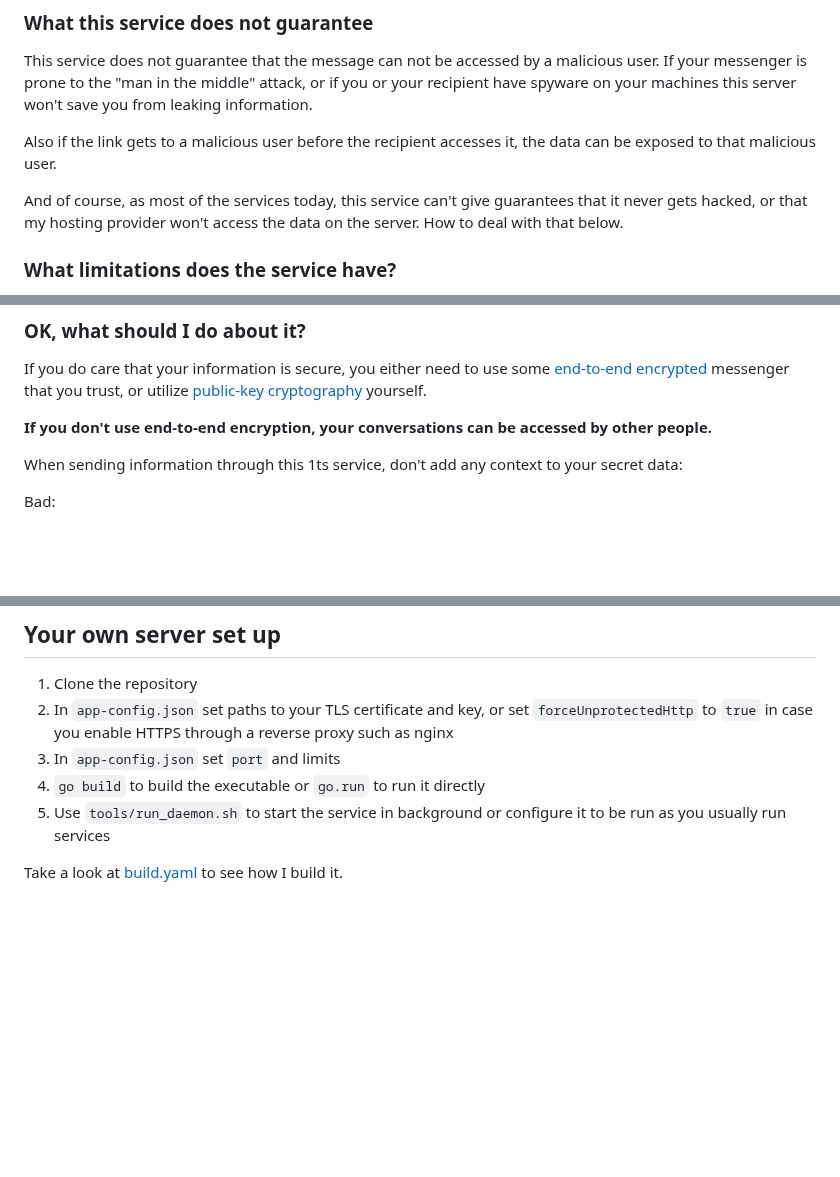
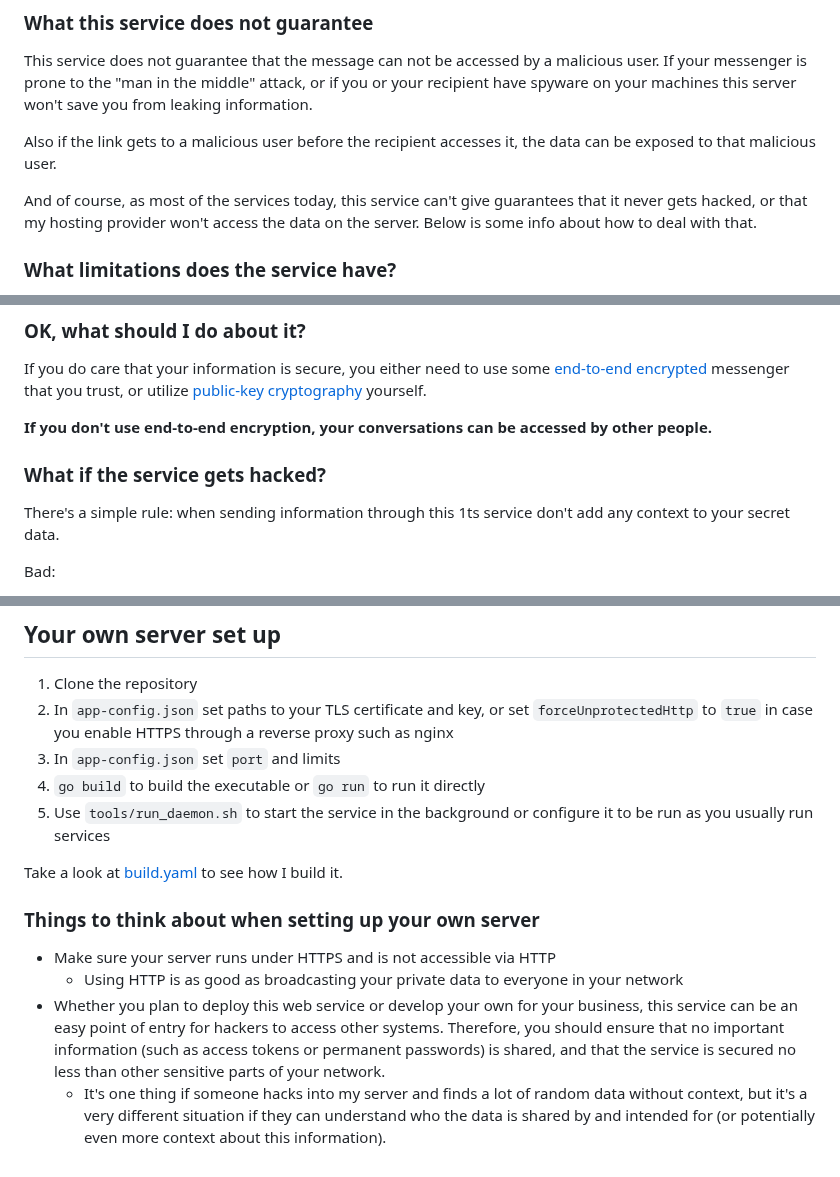
Before and after one commit to mandrean/one-time-share, a Markdown page: README.md, 3 parts joined by grey strips. GitHub-like rendering; blank space fills up the shorter version.

Commit message:
Added more info about custom servers to README.md

```diff
--- a/README.md
+++ b/README.md
@@ -23,7 +23,7 @@ This service does not guarantee that the message can not be accessed by a malici
 
 Also if the link gets to a malicious user before the recipient accesses it, the data can be exposed to that malicious user.
 
-And of course, as most of the services today, this service can't give guarantees that it never gets hacked, or that my hosting provider won't access the data on the server. How to deal with that below.
+And of course, as most of the services today, this service can't give guarantees that it never gets hacked, or that my hosting provider won't access the data on the server. Below is some info about how to deal with that.
 
 ### What limitations does the service have?
 
@@ -59,7 +59,9 @@ If you do care that your information is secure, you either need to use some [end
 
 **If you don't use end-to-end encryption, your conversations can be accessed by other people.**
 
-When sending information through this 1ts service, don't add any context to your secret data:
+### What if the service gets hacked?
+
+There's a simple rule: when sending information through this 1ts service don't add any context to your secret data.
 
 Bad:
 > Hi, by the link you will find your login and password, I've also added the URL of the website there just in case.
@@ -76,7 +78,13 @@ This would make the difference in case our server gets hacked. in the first case
 1. Clone the repository
 2. In `app-config.json` set paths to your TLS certificate and key, or set `forceUnprotectedHttp` to `true` in case you enable HTTPS through a reverse proxy such as nginx
 3. In `app-config.json` set `port` and limits
-4. `go build` to build the executable or `go.run` to run it directly
-5. Use `tools/run_daemon.sh` to start the service in background or configure it to be run as you usually run services
+4. `go build` to build the executable or `go run` to run it directly
+6. Use `tools/run_daemon.sh` to start the service in the background or configure it to be run as you usually run services
 
 Take a look at [build.yaml](https://github.com/gameraccoon/one-time-share/blob/main/.github/workflows/build.yml) to see how I build it.
+
+### Things to think about when setting up your own server
+- Make sure your server runs under HTTPS and is not accessible via HTTP
+  - Using HTTP is as good as broadcasting your private data to everyone in your network
+- Whether you plan to deploy this web service or develop your own for your business, this service can be an easy point of entry for hackers to access other systems. Therefore, you should ensure that no important information (such as access tokens or permanent passwords) is shared, and that the service is secured no less than other sensitive parts of your network.
+  - It's one thing if someone hacks into my server and finds a lot of random data without context, but it's a very different situation if they can understand who the data is shared by and intended for (or potentially even more context about this information).
```
